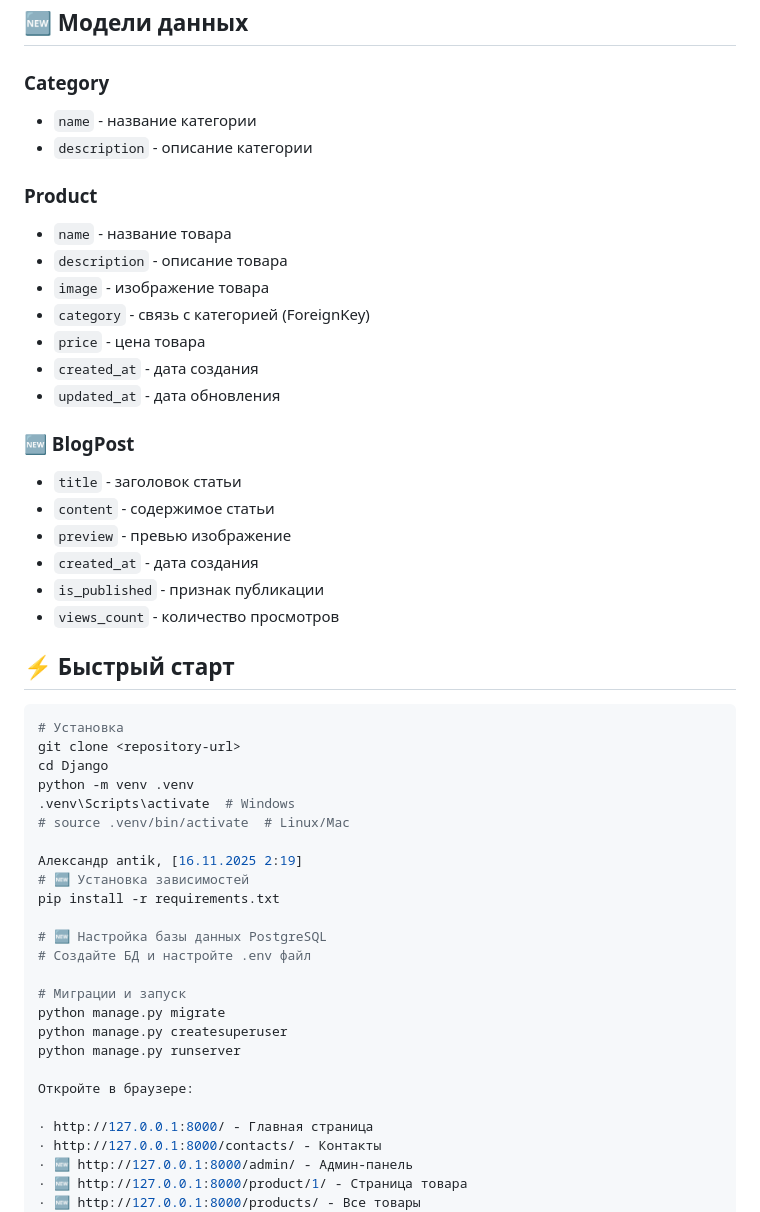
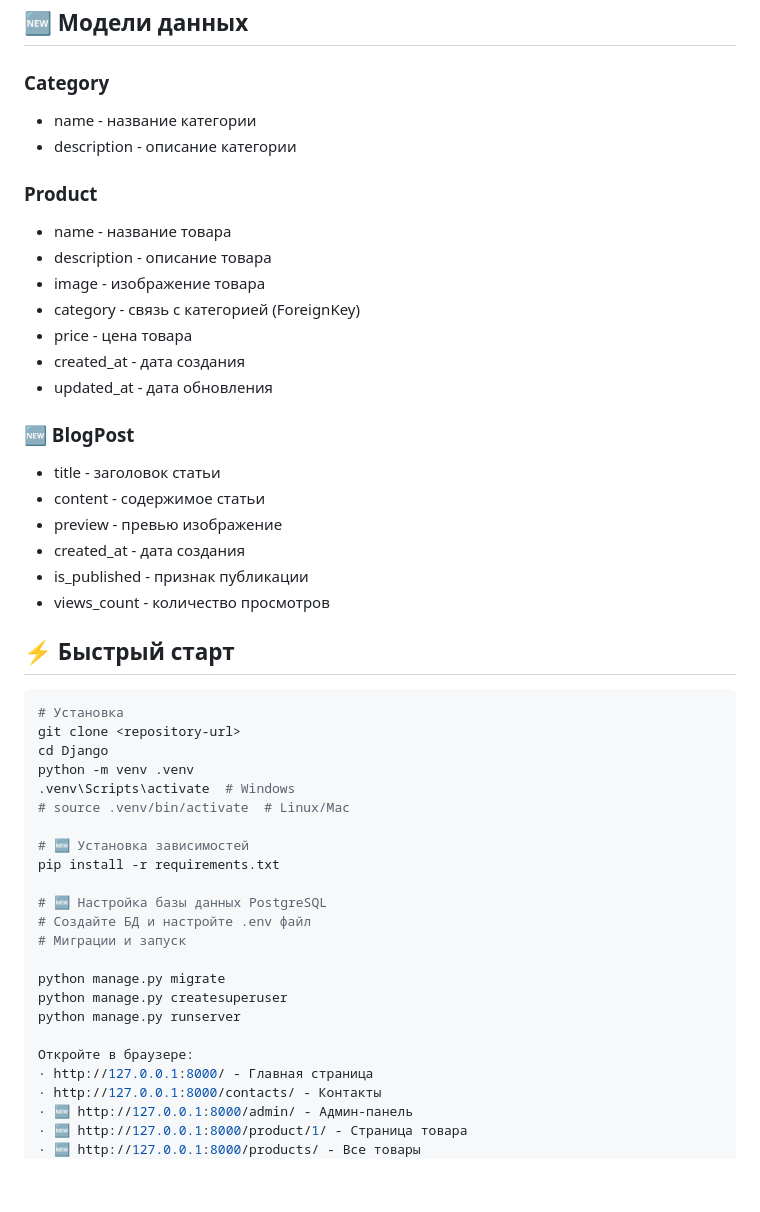
Before and after one commit to 1Abramov1/Web-application, a Markdown page: README.md, the part around one of its changes. Rendered like a GitHub page; blank space fills up the shorter version.

```diff
--- a/README.md
+++ b/README.md
@@ -87,25 +85,25 @@ Django/
 ## 🆕 Модели данных
 
 ### Category
-- `name` - название категории
-- `description` - описание категории
+- name - название категории
+- description - описание категории
 
 ### Product
-- `name` - название товара
-- `description` - описание товара
-- `image` - изображение товара
-- `category` - связь с категорией (ForeignKey)
-- `price` - цена товара
-- `created_at` - дата создания
-- `updated_at` - дата обновления
+- name - название товара
+- description - описание товара
+- image - изображение товара
+- category - связь с категорией (ForeignKey)
+- price - цена товара
+- created_at - дата создания
+- updated_at - дата обновления
 
 ### 🆕 BlogPost
-- `title` - заголовок статьи
-- `content` - содержимое статьи
-- `preview` - превью изображение
-- `created_at` - дата создания
-- `is_published` - признак публикации
-- `views_count` - количество просмотров
+- title - заголовок статьи
+- content - содержимое статьи
+- preview - превью изображение
+- created_at - дата создания
+- is_published - признак публикации
+- views_count - количество просмотров
 
 ## ⚡️ Быстрый старт
 
@@ -117,20 +115,18 @@ python -m venv .venv
 .venv\Scripts\activate  # Windows
 # source .venv/bin/activate  # Linux/Mac
 
-Александр antik, [16.11.2025 2:19]
 # 🆕 Установка зависимостей
 pip install -r requirements.txt
 
 # 🆕 Настройка базы данных PostgreSQL
 # Создайте БД и настройте .env файл
+# Миграции и запуск
 
-# Миграции и запуск
 python manage.py migrate
 python manage.py createsuperuser
 python manage.py runserver
 
 Откройте в браузере:
-
 · http://127.0.0.1:8000/ - Главная страница
 · http://127.0.0.1:8000/contacts/ - Контакты
 · 🆕 http://127.0.0.1:8000/admin/ - Админ-панель
```
Also changed, not shown: other parts of README.md (+101 -44 lines).
